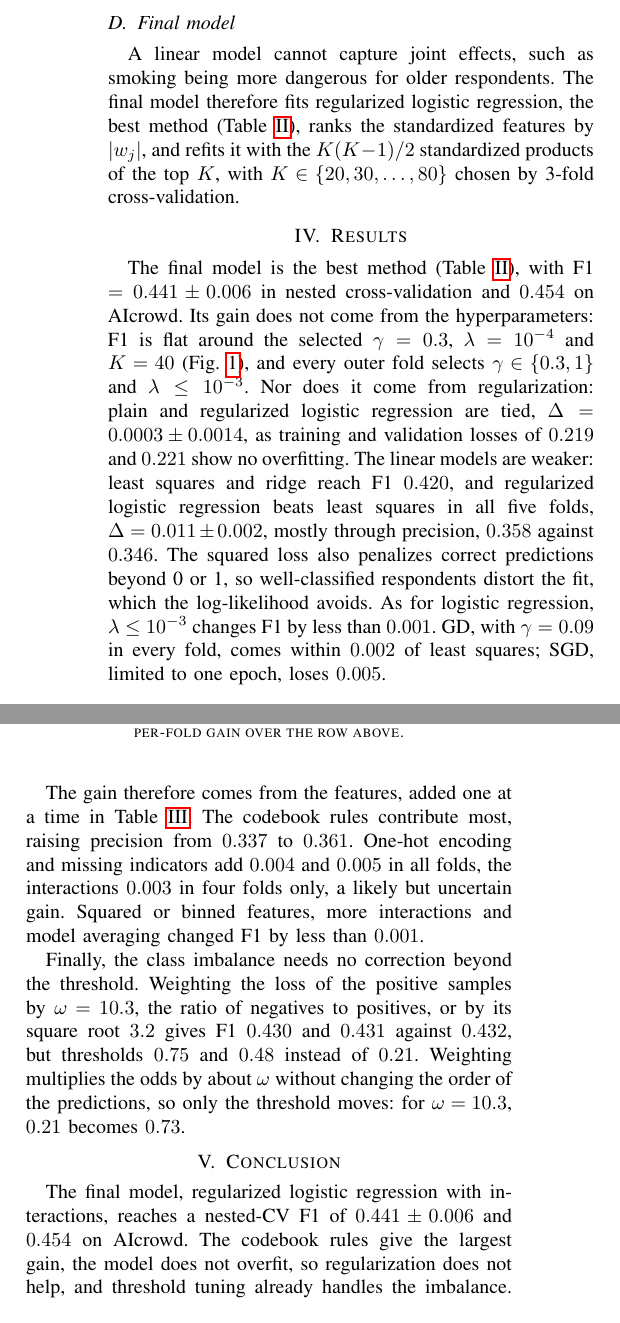
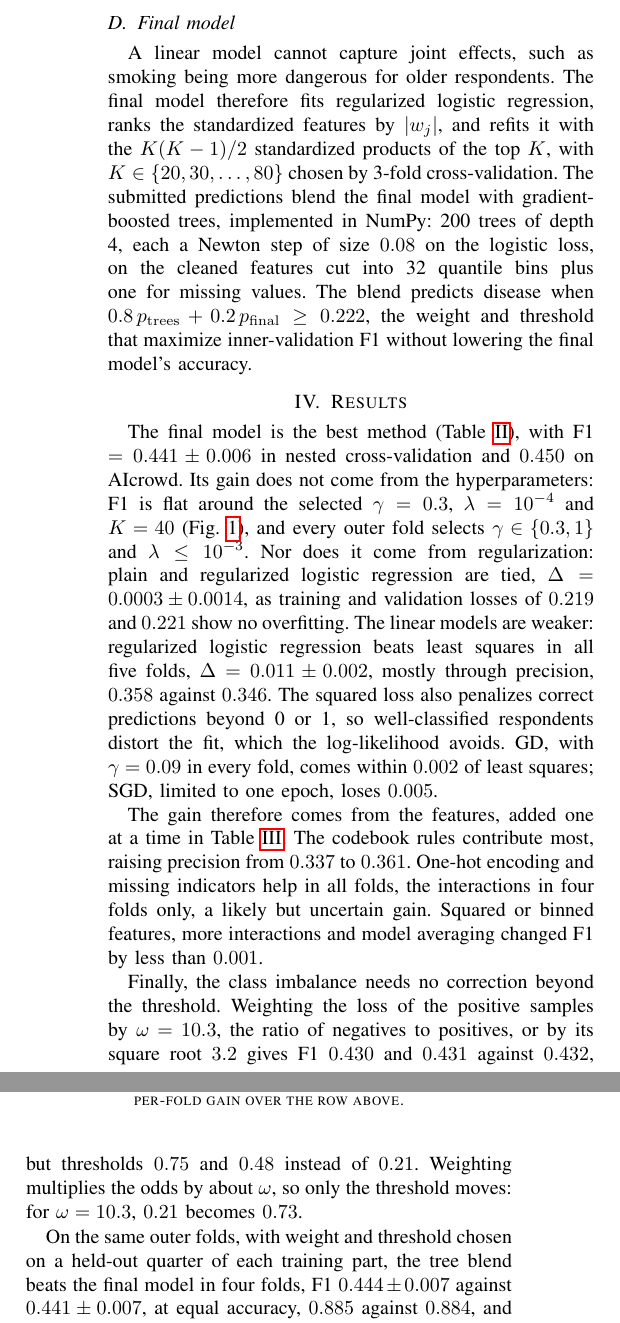
Before and after one commit to YoussefBL25/ML_1, a LaTeX paper (report/main.tex): two parts of the columns of page 2 of 3, joined at a grey line, cut so that both start at the same text. Compiled offline with pdfLaTeX.

Commit message:
Report: add the tree blend, correct the AIcrowd scores and remove repetition

```diff
--- a/report/main.tex
+++ b/report/main.tex
@@ -139,30 +139,35 @@ $\lambda\in\{10^{-6},\dots,10^{-1}\}$ and $t\in\{0.05,0.06,\dots,0.95\}$.
 \subsection{Final model}\label{sec:final}
 A linear model cannot capture joint effects, such as smoking being more
 dangerous for older respondents. The final model therefore fits regularized
-logistic regression, the best method (Table~\ref{tab:methods}), ranks the
-standardized features by $|w_j|$, and refits it with the $K(K-1)/2$
-standardized products of the top $K$, with $K\in\{20,30,\dots,80\}$ chosen
-by 3-fold cross-validation.
+logistic regression, ranks the standardized features by $|w_j|$, and
+refits it with the $K(K-1)/2$ standardized products of the top $K$, with
+$K\in\{20,30,\dots,80\}$ chosen by 3-fold cross-validation. The submitted
+predictions blend the final model with gradient-boosted trees, implemented
+in NumPy: 200 trees of depth 4, each a Newton step of size $0.08$ on the
+logistic loss, on the cleaned features cut into 32 quantile bins plus one
+for missing values. The blend predicts disease when
+$0.8\,p_\mathrm{trees}+0.2\,p_\mathrm{final}\ge0.222$, the weight and
+threshold that maximize inner-validation F1 without lowering the final
+model's accuracy.
 
 % ============================================================================
 % OWNER: Person 2 (results). Person 3: fill the four linear rows of tab:methods.
 % ============================================================================
 \section{Results}\label{sec:results}
 The final model is the best method (Table~\ref{tab:methods}), with F1
-$=0.441\pm0.006$ in nested cross-validation and $0.454$ on AIcrowd. Its
+$=0.441\pm0.006$ in nested cross-validation and $0.450$ on AIcrowd. Its
 gain does not come from the hyperparameters: F1 is flat around the selected
 $\gamma=0.3$, $\lambda=10^{-4}$ and $K=40$ (Fig.~\ref{fig:tuning}), and
 every outer fold selects $\gamma\in\{0.3,1\}$ and $\lambda\le10^{-3}$. Nor
 does it come from regularization: plain and regularized logistic regression
 are tied, $\Delta=0.0003\pm0.0014$, as training and validation losses of
 $0.219$ and $0.221$ show no overfitting.
-The linear models are weaker: least squares and ridge reach F1 $0.420$,
-and regularized logistic regression beats least squares in all five folds,
-$\Delta=0.011\pm0.002$, mostly through precision, $0.358$ against $0.346$.
+The linear models are weaker: regularized logistic regression beats least
+squares in all five folds, $\Delta=0.011\pm0.002$, mostly through
+precision, $0.358$ against $0.346$.
 The squared loss also penalizes correct predictions beyond 0 or 1, so
 well-classified respondents distort the fit, which the log-likelihood
-avoids. As for logistic regression, $\lambda\le10^{-3}$ changes F1 by less
-than $0.001$. GD, with $\gamma=0.09$ in every fold, comes within $0.002$ of
+avoids. GD, with $\gamma=0.09$ in every fold, comes within $0.002$ of
 least squares; SGD, limited to one epoch, loses $0.005$.
 
 % Floats are placed after the paragraphs that discuss them, so that they
@@ -171,8 +176,7 @@ least squares; SGD, limited to one epoch, loses $0.005$.
 \centering
 \includegraphics[width=\columnwidth]{figures/tuning.pdf}
 \caption{Inner-CV F1 on the full training set; $\lambda=0$: plain
-logistic regression; orange: selected. F1 rises with $\gamma$ until
-convergence and is flat for $\lambda\le10^{-3}$.}
+logistic regression; orange: selected.}
 \label{fig:tuning}
 \end{figure}
 
@@ -219,24 +223,25 @@ $\Delta$: per-fold gain over the row above.}
 The gain therefore comes from the features, added one at a time in
 Table~\ref{tab:ablation}. The codebook rules contribute most, raising
 precision from $0.337$ to $0.361$. One-hot encoding and missing indicators
-add $0.004$ and $0.005$ in all folds, the interactions $0.003$ in four folds
-only, a likely but uncertain gain. Squared or binned features, more
-interactions and model averaging changed F1 by less than $0.001$.
+help in all folds, the interactions in four folds only, a likely but
+uncertain gain. Squared or binned features, more interactions and model
+averaging changed F1 by less than $0.001$.
 
 Finally, the class imbalance needs no correction beyond the threshold.
 Weighting the loss of the positive samples by $\omega=10.3$, the ratio of
 negatives to positives, or by its square root $3.2$ gives F1 $0.430$ and
 $0.431$ against $0.432$, but thresholds $0.75$ and $0.48$ instead of
-$0.21$. Weighting multiplies the odds by about $\omega$ without changing
-the order of the predictions, so only the threshold moves: for
-$\omega=10.3$, $0.21$ becomes $0.73$.
+$0.21$. Weighting multiplies the odds by about $\omega$, so only the
+threshold moves: for $\omega=10.3$, $0.21$ becomes $0.73$.
+
+On the same outer folds, with weight and threshold chosen on a held-out
+quarter of each training part, the tree blend beats the final model in four
+folds, F1 $0.444\pm0.007$ against $0.441\pm0.007$, at equal accuracy,
+$0.885$ against $0.884$, and reaches $0.454$ on AIcrowd. Deeper or slower
+trees did not help.
 
 % ============================================================================
 % OWNER: Person 3 (conclusion, reproducibility)
 % ============================================================================
 \section{Conclusion}
-The final model, regularized logistic regression with interactions, reaches
-a nested-CV F1 of $0.441\pm0.006$ and $0.454$ on AIcrowd. The codebook rules
-give the largest gain, the model does not overfit, so regularization does
-not help, and threshold tuning already handles the imbalance. The labels are
-self-reported and the survey is observational, so the model captures
+Codebook preprocessing matters most, and blending the final model with
```
Also changed, not shown: report/main.tex (47 more changed lines).
